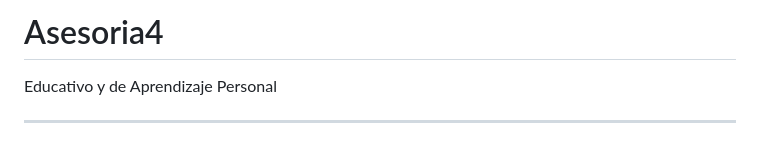
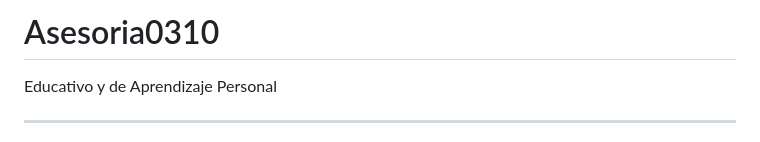
Before and after one commit to kenkairon/Asesoria0310, a Markdown page: README.md, the part around the change. GitHub-like rendering.

```diff
--- a/README.md
+++ b/README.md
@@ -1,4 +1,4 @@
-# Asesoria4
+# Asesoria0310
 Educativo y de Aprendizaje Personal
 
 ---
```
